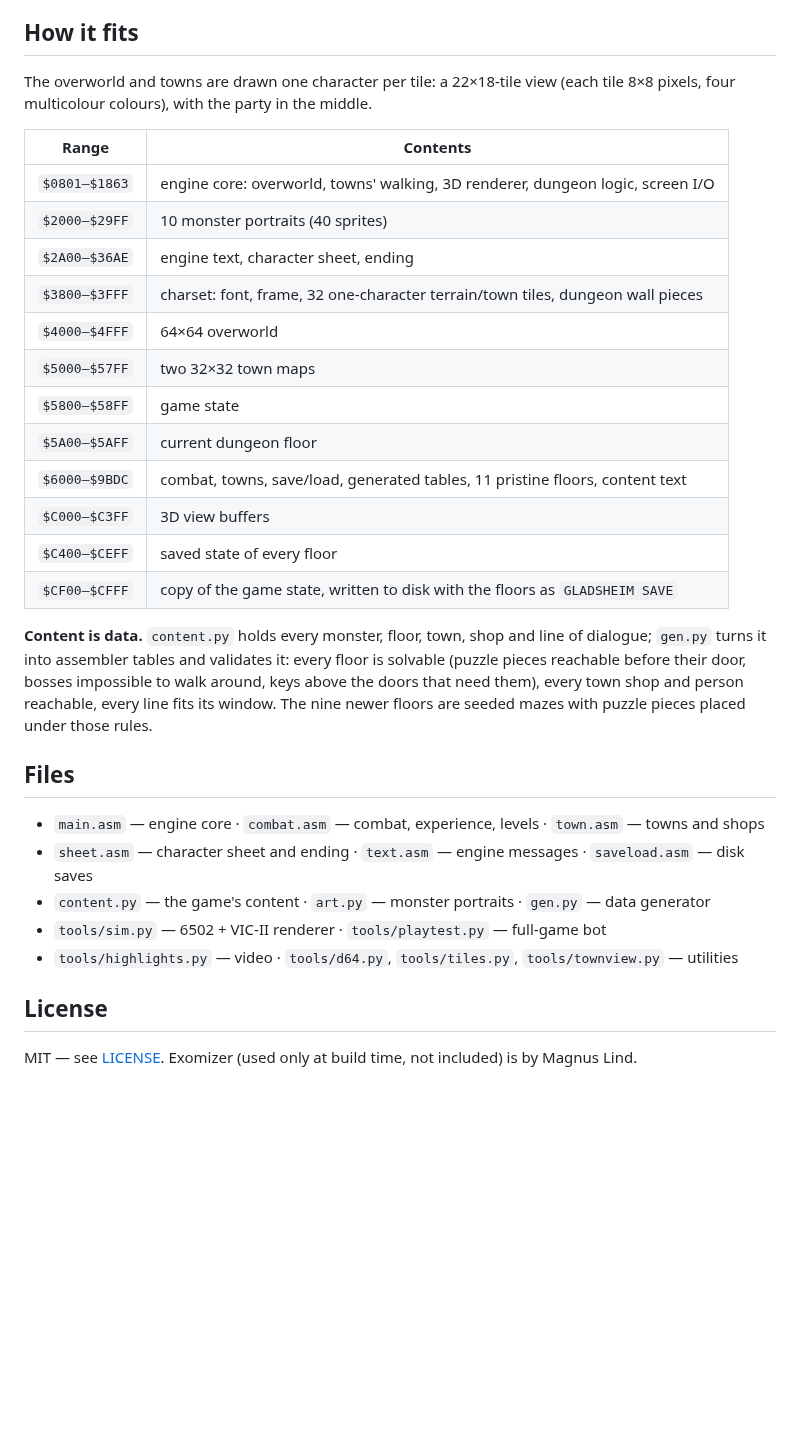
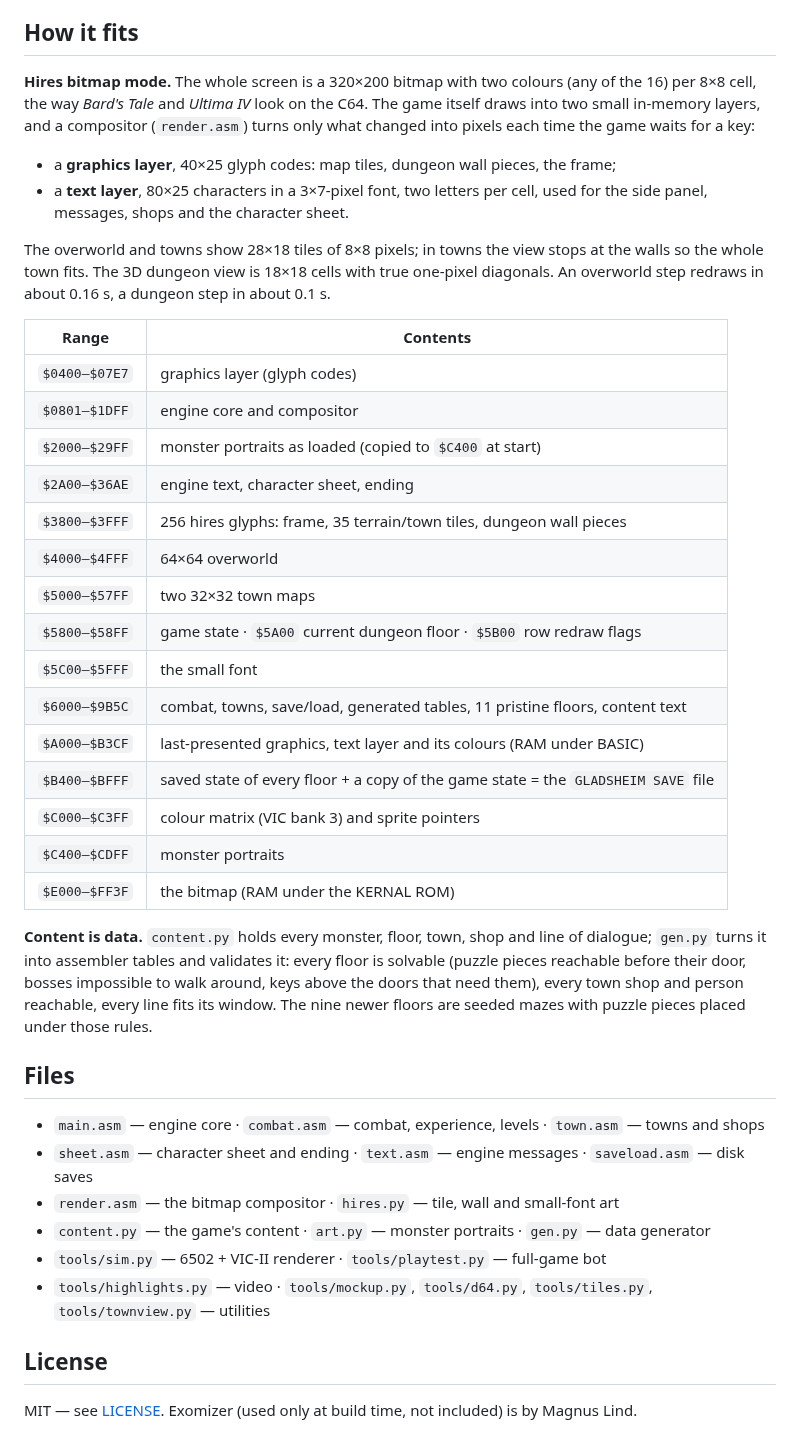
Before and after one commit to troydtaylor/gladsheim, a Markdown page: README.md, the part around one of its changes. GitHub-like rendering; blank space fills up the shorter version.

```diff
--- a/README.md
+++ b/README.md
@@ -92,24 +91,36 @@ random seeds it finishes the game in 170–220 battles, typically with 0–2 par
 
 ## How it fits
 
-The overworld and towns are drawn one character per tile: a 22×18-tile view (each tile 8×8 pixels,
-four multicolour colours), with the party in the middle.
+**Hires bitmap mode.** The whole screen is a 320×200 bitmap with two colours (any of the 16) per
+8×8 cell, the way *Bard's Tale* and *Ultima IV* look on the C64. The game itself draws into two
+small in-memory layers, and a compositor (`render.asm`) turns only what changed into pixels each
+time the game waits for a key:
 
+- a **graphics layer**, 40×25 glyph codes: map tiles, dungeon wall pieces, the frame;
+- a **text layer**, 80×25 characters in a 3×7-pixel font, two letters per cell, used for the
+  side panel, messages, shops and the character sheet.
+
+The overworld and towns show 28×18 tiles of 8×8 pixels; in towns the view stops at the walls so the
+whole town fits. The 3D dungeon view is 18×18 cells with true one-pixel diagonals. An overworld step
+redraws in about 0.16 s, a dungeon step in about 0.1 s.
 
 | Range | Contents |
 |---|---|
-| `$0801–$1863` | engine core: overworld, towns' walking, 3D renderer, dungeon logic, screen I/O |
-| `$2000–$29FF` | 10 monster portraits (40 sprites) |
+| `$0400–$07E7` | graphics layer (glyph codes) |
+| `$0801–$1DFF` | engine core and compositor |
+| `$2000–$29FF` | monster portraits as loaded (copied to `$C400` at start) |
 | `$2A00–$36AE` | engine text, character sheet, ending |
-| `$3800–$3FFF` | charset: font, frame, 32 one-character terrain/town tiles, dungeon wall pieces |
+| `$3800–$3FFF` | 256 hires glyphs: frame, 35 terrain/town tiles, dungeon wall pieces |
 | `$4000–$4FFF` | 64×64 overworld |
 | `$5000–$57FF` | two 32×32 town maps |
-| `$5800–$58FF` | game state |
-| `$5A00–$5AFF` | current dungeon floor |
-| `$6000–$9BDC` | combat, towns, save/load, generated tables, 11 pristine floors, content text |
-| `$C000–$C3FF` | 3D view buffers |
-| `$C400–$CEFF` | saved state of every floor |
-| `$CF00–$CFFF` | copy of the game state, written to disk with the floors as `GLADSHEIM SAVE` |
+| `$5800–$58FF` | game state · `$5A00` current dungeon floor · `$5B00` row redraw flags |
+| `$5C00–$5FFF` | the small font |
+| `$6000–$9B5C` | combat, towns, save/load, generated tables, 11 pristine floors, content text |
+| `$A000–$B3CF` | last-presented graphics, text layer and its colours (RAM under BASIC) |
+| `$B400–$BFFF` | saved state of every floor + a copy of the game state = the `GLADSHEIM SAVE` file |
+| `$C000–$C3FF` | colour matrix (VIC bank 3) and sprite pointers |
+| `$C400–$CDFF` | monster portraits |
+| `$E000–$FF3F` | the bitmap (RAM under the KERNAL ROM) |
 
 **Content is data.** `content.py` holds every monster, floor, town, shop and line of dialogue;
 `gen.py` turns it into assembler tables and validates it: every floor is solvable (puzzle pieces
@@ -121,9 +132,10 @@ mazes with puzzle pieces placed under those rules.
 
 - `main.asm` — engine core · `combat.asm` — combat, experience, levels · `town.asm` — towns and shops
 - `sheet.asm` — character sheet and ending · `text.asm` — engine messages · `saveload.asm` — disk saves
+- `render.asm` — the bitmap compositor · `hires.py` — tile, wall and small-font art
 - `content.py` — the game's content · `art.py` — monster portraits · `gen.py` — data generator
 - `tools/sim.py` — 6502 + VIC-II renderer · `tools/playtest.py` — full-game bot
-- `tools/highlights.py` — video · `tools/d64.py`, `tools/tiles.py`, `tools/townview.py` — utilities
+- `tools/highlights.py` — video · `tools/mockup.py`, `tools/d64.py`, `tools/tiles.py`, `tools/townview.py` — utilities
 
 ## License
 
```
Also changed, not shown: other parts of README.md (+1 -2 lines), docs/screenshot_v4_monsters.png (deleted), docs/screenshot_world_v5.png (deleted), docs/screenshots_bitmap.png (added), 13 other files.
